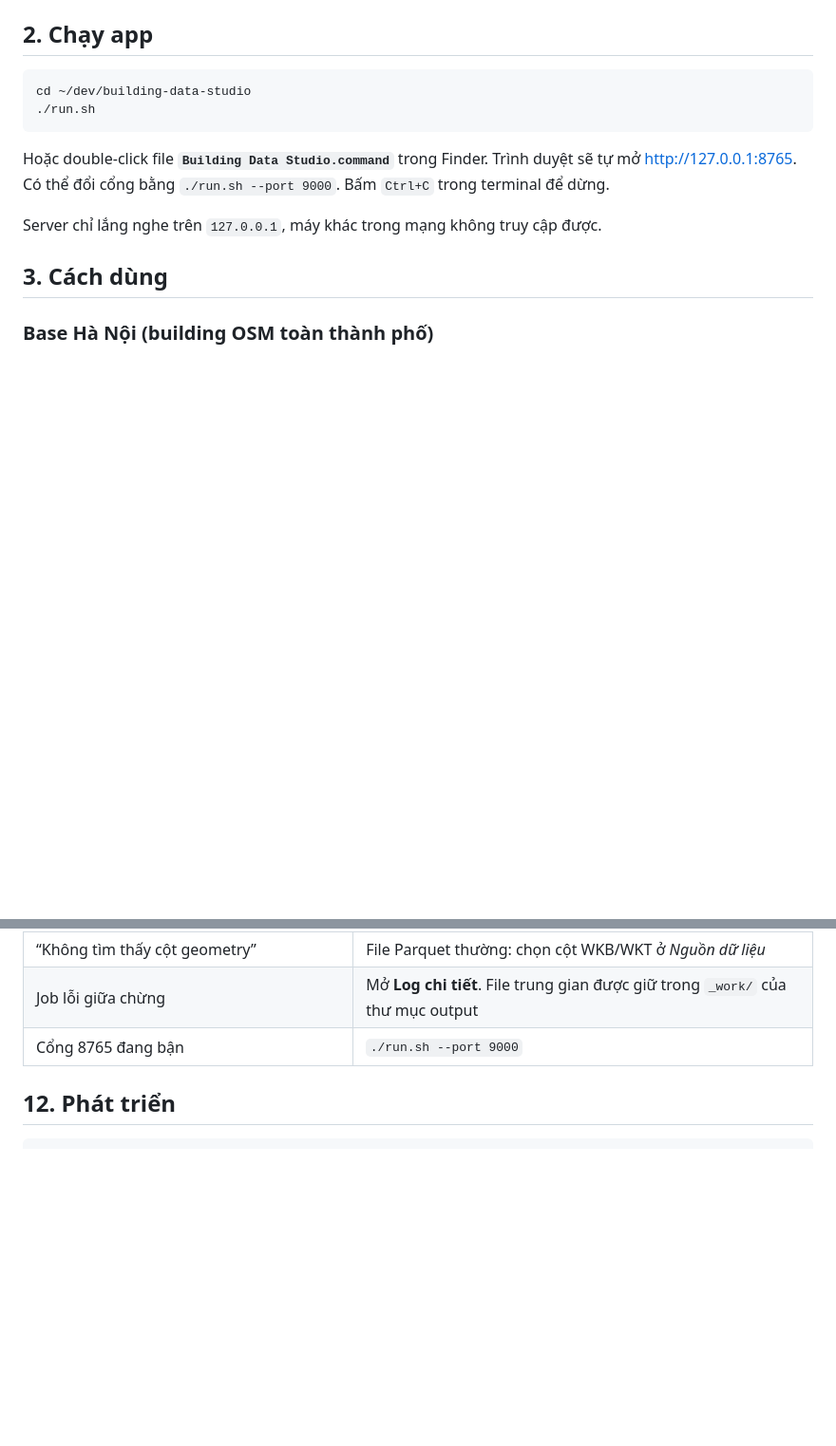
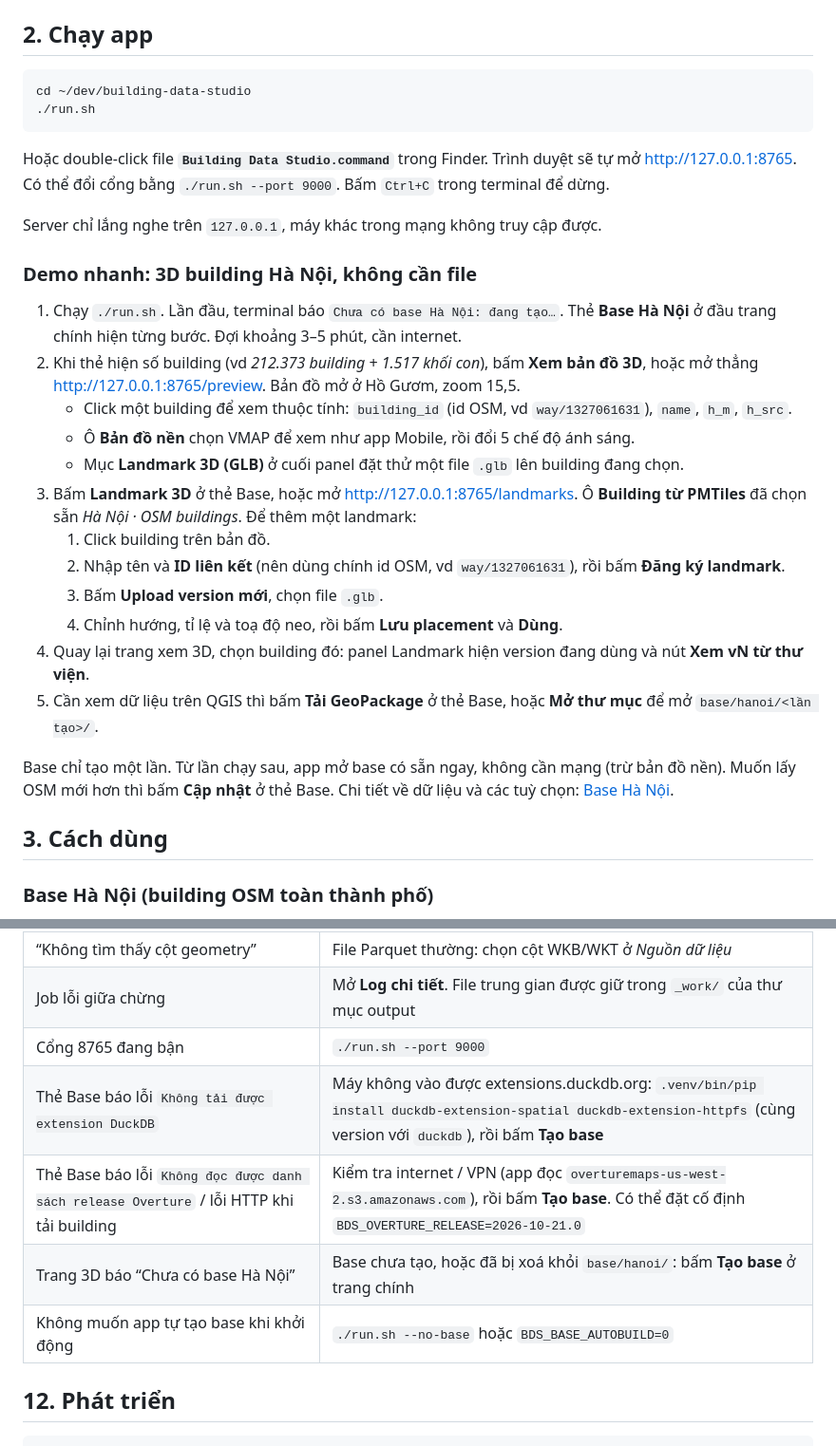
Before and after one commit to BaoJay/building-data-studio, a Markdown page: README.md, 2 parts joined by grey strips. Shown at 95% size. Rendered like a GitHub page; blank space fills up the shorter version.

Commit message:
README: step-by-step demo of the Hà Nội base, and its common errors
Co-Authored-By: Claude Opus 5.5 <noreply@anthropic.com>
Claude-Session: https://claude.ai/code/session_01HBs7jrh3UmKYy4GN7J5t2U

```diff
--- a/README.md
+++ b/README.md
@@ -42,6 +42,23 @@ cd ~/dev/building-data-studio
 Hoặc double-click file **`Building Data Studio.command`** trong Finder. Trình duyệt sẽ tự mở http://127.0.0.1:8765. Có thể đổi cổng bằng `./run.sh --port 9000`. Bấm `Ctrl+C` trong terminal để dừng.
 
 Server chỉ lắng nghe trên `127.0.0.1`, máy khác trong mạng không truy cập được.
+
+### Demo nhanh: 3D building Hà Nội, không cần file
+
+1. Chạy `./run.sh`. Lần đầu, terminal báo `Chưa có base Hà Nội: đang tạo…`. Thẻ **Base Hà Nội** ở đầu trang chính hiện từng bước. Đợi khoảng 3–5 phút, cần internet.
+2. Khi thẻ hiện số building (vd *212.373 building + 1.517 khối con*), bấm **Xem bản đồ 3D**, hoặc mở thẳng http://127.0.0.1:8765/preview. Bản đồ mở ở Hồ Gươm, zoom 15,5.
+   - Click một building để xem thuộc tính: `building_id` (id OSM, vd `way/1327061631`), `name`, `h_m`, `h_src`.
+   - Ô **Bản đồ nền** chọn VMAP để xem như app Mobile, rồi đổi 5 chế độ ánh sáng.
+   - Mục **Landmark 3D (GLB)** ở cuối panel đặt thử một file `.glb` lên building đang chọn.
+3. Bấm **Landmark 3D** ở thẻ Base, hoặc mở http://127.0.0.1:8765/landmarks. Ô **Building từ PMTiles** đã chọn sẵn *Hà Nội · OSM buildings*. Để thêm một landmark:
+   1. Click building trên bản đồ.
+   2. Nhập tên và **ID liên kết** (nên dùng chính id OSM, vd `way/1327061631`), rồi bấm **Đăng ký landmark**.
+   3. Bấm **Upload version mới**, chọn file `.glb`.
+   4. Chỉnh hướng, tỉ lệ và toạ độ neo, rồi bấm **Lưu placement** và **Dùng**.
+4. Quay lại trang xem 3D, chọn building đó: panel Landmark hiện version đang dùng và nút **Xem vN từ thư viện**.
+5. Cần xem dữ liệu trên QGIS thì bấm **Tải GeoPackage** ở thẻ Base, hoặc **Mở thư mục** để mở `base/hanoi/<lần tạo>/`.
+
+Base chỉ tạo một lần. Từ lần chạy sau, app mở base có sẵn ngay, không cần mạng (trừ bản đồ nền). Muốn lấy OSM mới hơn thì bấm **Cập nhật** ở thẻ Base. Chi tiết về dữ liệu và các tuỳ chọn: [Base Hà Nội](#base-hà-nội-building-osm-toàn-thành-phố).
 
 ## 3. Cách dùng
 
@@ -345,6 +362,10 @@ Thời gian chạy trên máy dev: canonical v1 (369 nghìn) ↔ v2 (1,2 triệu
 | “Không tìm thấy cột geometry” | File Parquet thường: chọn cột WKB/WKT ở *Nguồn dữ liệu* |
 | Job lỗi giữa chừng | Mở **Log chi tiết**. File trung gian được giữ trong `_work/` của thư mục output |
 | Cổng 8765 đang bận | `./run.sh --port 9000` |
+| Thẻ Base báo lỗi `Không tải được extension DuckDB` | Máy không vào được extensions.duckdb.org: `.venv/bin/pip install duckdb-extension-spatial duckdb-extension-httpfs` (cùng version với `duckdb`), rồi bấm **Tạo base** |
+| Thẻ Base báo lỗi `Không đọc được danh sách release Overture` / lỗi HTTP khi tải building | Kiểm tra internet / VPN (app đọc `overturemaps-us-west-2.s3.amazonaws.com`), rồi bấm **Tạo base**. Có thể đặt cố định `BDS_OVERTURE_RELEASE=2026-10-21.0` |
+| Trang 3D báo “Chưa có base Hà Nội” | Base chưa tạo, hoặc đã bị xoá khỏi `base/hanoi/`: bấm **Tạo base** ở trang chính |
+| Không muốn app tự tạo base khi khởi động | `./run.sh --no-base` hoặc `BDS_BASE_AUTOBUILD=0` |
 
 ## 12. Phát triển
 
```
